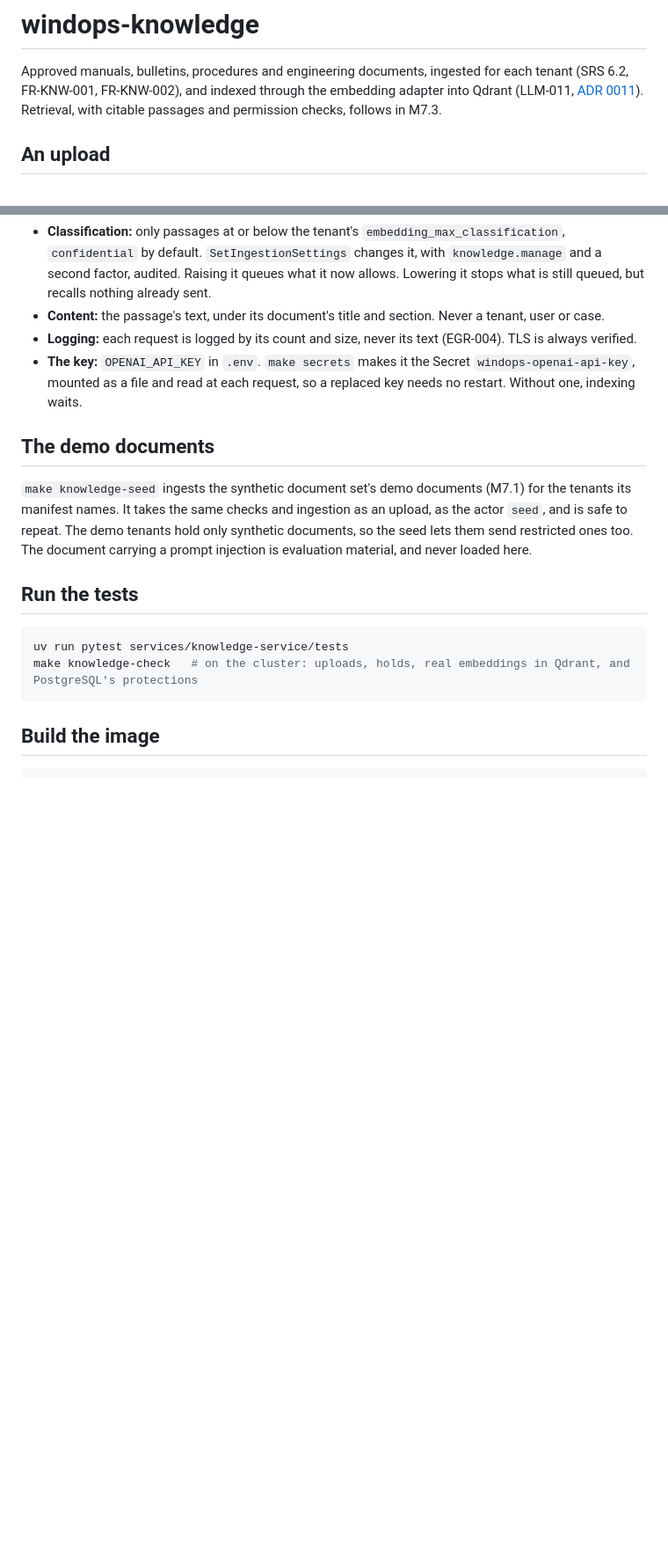
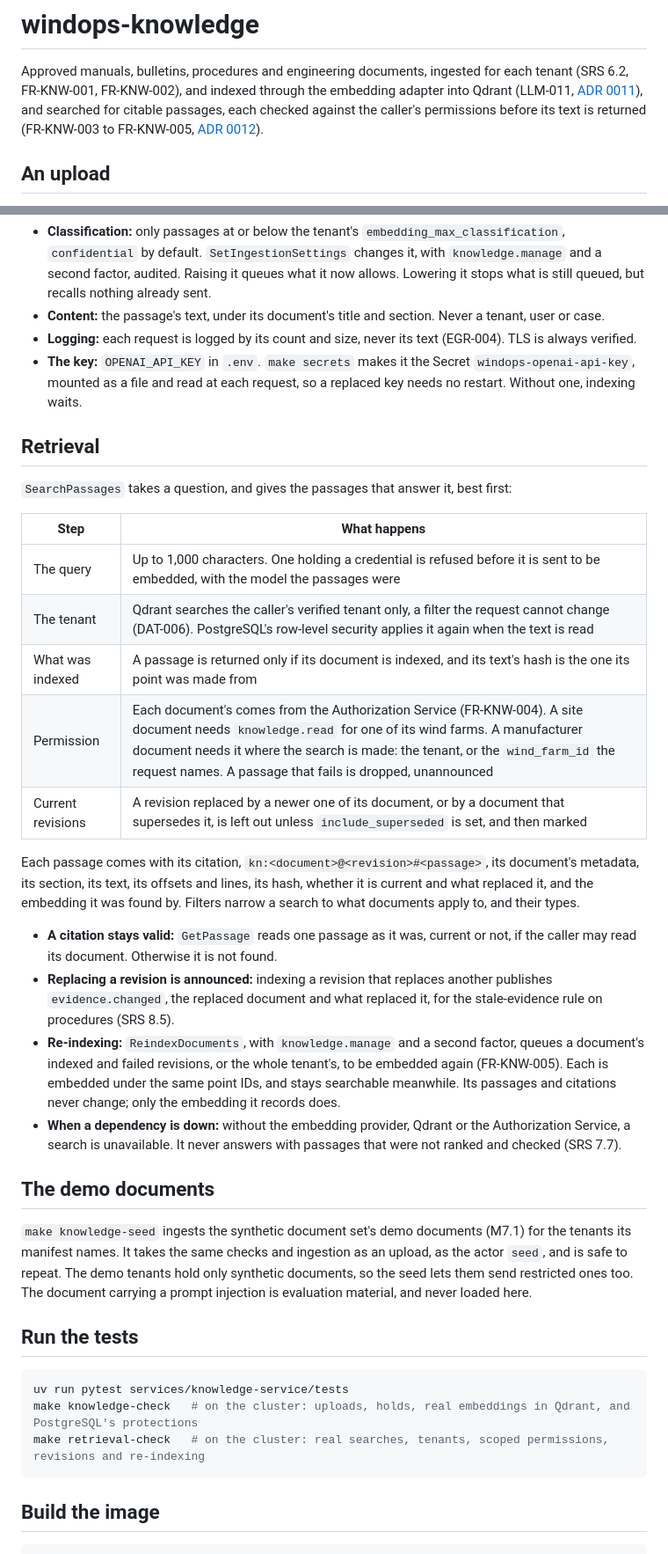
Before and after one commit to wasif1024/windops-ai, a Markdown page: services/knowledge-service/README.md, 2 parts joined by grey strips. Shown at 88% size. Rendered like a GitHub page; blank space fills up the shorter version.

````diff
--- a/services/knowledge-service/README.md
+++ b/services/knowledge-service/README.md
@@ -2,8 +2,9 @@
 
 Approved manuals, bulletins, procedures and engineering documents, ingested for each tenant (SRS 6.2, FR-KNW-001,
 FR-KNW-002), and indexed through the embedding adapter into Qdrant (LLM-011,
-[ADR 0011](../../docs/adr/0011-openai-embeddings-through-the-adapter.md)). Retrieval, with citable passages and
-permission checks, follows in M7.3.
+[ADR 0011](../../docs/adr/0011-openai-embeddings-through-the-adapter.md)), and searched for citable passages, each
+checked against the caller's permissions before its text is returned (FR-KNW-003 to FR-KNW-005,
+[ADR 0012](../../docs/adr/0012-document-permissions-and-current-revisions.md)).
 
 ## An upload
 
@@ -66,6 +67,32 @@ pending and is tried again, backing off from 30 seconds to 30 minutes: ingestion
 - **The key:** `OPENAI_API_KEY` in `.env`. `make secrets` makes it the Secret `windops-openai-api-key`, mounted as a
   file and read at each request, so a replaced key needs no restart. Without one, indexing waits.
 
+## Retrieval
+
+`SearchPassages` takes a question, and gives the passages that answer it, best first:
+
+| Step | What happens |
+| --- | --- |
+| The query | Up to 1,000 characters. One holding a credential is refused before it is sent to be embedded, with the model the passages were |
+| The tenant | Qdrant searches the caller's verified tenant only, a filter the request cannot change (DAT-006). PostgreSQL's row-level security applies it again when the text is read |
+| What was indexed | A passage is returned only if its document is indexed, and its text's hash is the one its point was made from |
+| Permission | Each document's comes from the Authorization Service (FR-KNW-004). A site document needs `knowledge.read` for one of its wind farms. A manufacturer document needs it where the search is made: the tenant, or the `wind_farm_id` the request names. A passage that fails is dropped, unannounced |
+| Current revisions | A revision replaced by a newer one of its document, or by a document that supersedes it, is left out unless `include_superseded` is set, and then marked |
+
+Each passage comes with its citation, `kn:<document>@<revision>#<passage>`, its document's metadata, its section, its
+text, its offsets and lines, its hash, whether it is current and what replaced it, and the embedding it was found by.
+Filters narrow a search to what documents apply to, and their types.
+
+- **A citation stays valid:** `GetPassage` reads one passage as it was, current or not, if the caller may read its
+  document. Otherwise it is not found.
+- **Replacing a revision is announced:** indexing a revision that replaces another publishes `evidence.changed`, the
+  replaced document and what replaced it, for the stale-evidence rule on procedures (SRS 8.5).
+- **Re-indexing:** `ReindexDocuments`, with `knowledge.manage` and a second factor, queues a document's indexed and
+  failed revisions, or the whole tenant's, to be embedded again (FR-KNW-005). Each is embedded under the same point
+  IDs, and stays searchable meanwhile. Its passages and citations never change; only the embedding it records does.
+- **When a dependency is down:** without the embedding provider, Qdrant or the Authorization Service, a search is
+  unavailable. It never answers with passages that were not ranked and checked (SRS 7.7).
+
 ## The demo documents
 
 `make knowledge-seed` ingests the synthetic document set's demo documents (M7.1) for the tenants its manifest names.
@@ -78,6 +105,7 @@ evaluation material, and never loaded here.
 ```bash
 uv run pytest services/knowledge-service/tests
 make knowledge-check   # on the cluster: uploads, holds, real embeddings in Qdrant, and PostgreSQL's protections
+make retrieval-check   # on the cluster: real searches, tenants, scoped permissions, revisions and re-indexing
 ```
 
 ## Build the image
````
Also changed, not shown: README.md (+3 -2 lines), docs/adr/0012-document-permissions-and-current-revisions.md (added, +49 -0 lines), docs/phases/README.md (+2 -2 lines), docs/assets/platform-architecture.png, 15 other files.
